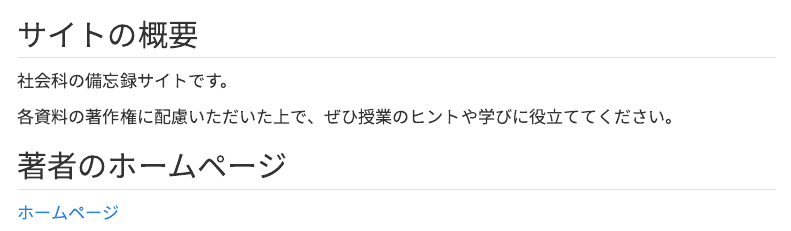
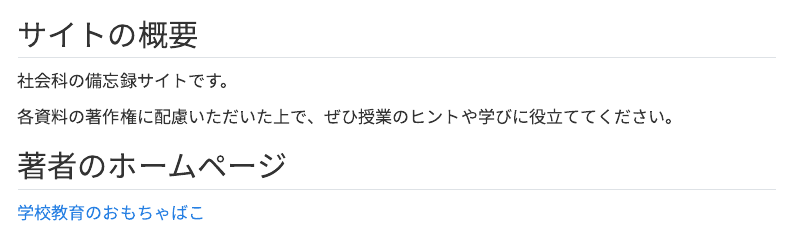
Before and after one commit to Yamachan050125/Syakaika-Siryou, a Quarto document (index.qmd): the page in a window 1100 px wide, from 400 px down. Rendered offline with R 4.5, knitr and Pandoc in place of Quarto, with nearby package versions; menus at the side of the page are left out.

Commit message:
Gkkoukyouiku

```diff
--- a/index.qmd
+++ b/index.qmd
@@ -11,4 +11,4 @@ title: "社会科のおもちゃ箱"
 各資料の著作権に配慮いただいた上で、ぜひ授業のヒントや学びに役立ててください。
 
 ## 著者のホームページ
-[ホームページ](https://yamachan050125.github.io/)
+[学校教育のおもちゃばこ](https://yamachan050125.github.io/)
```
